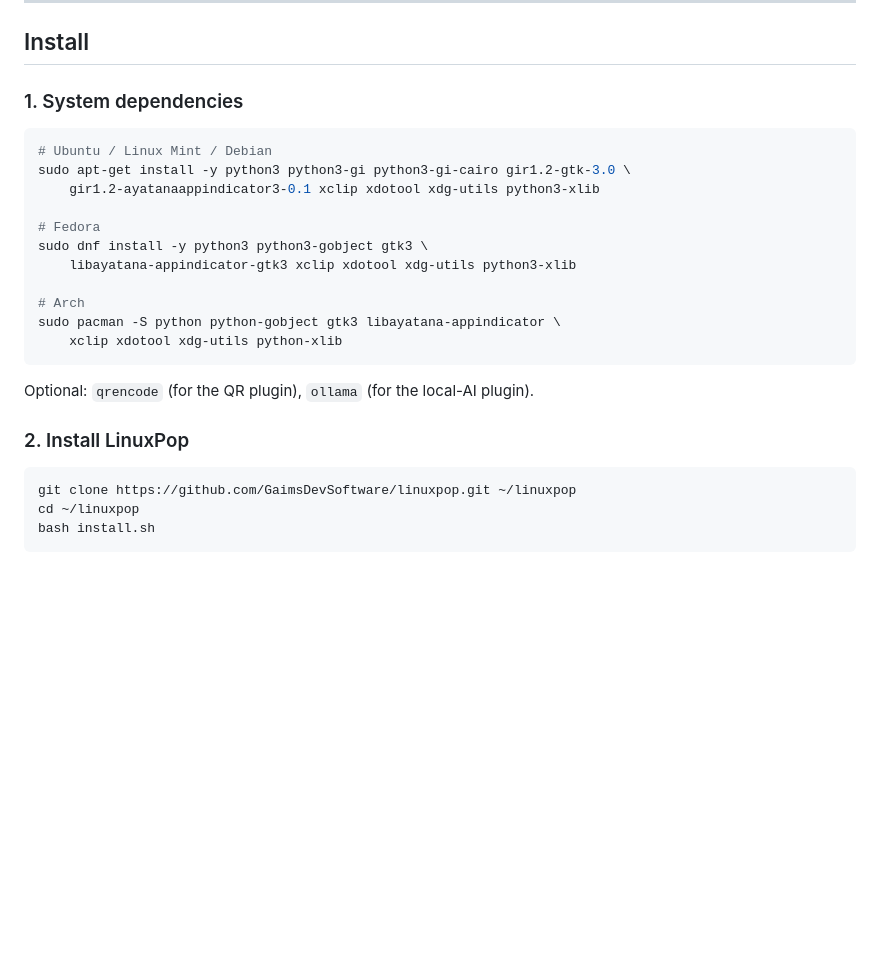
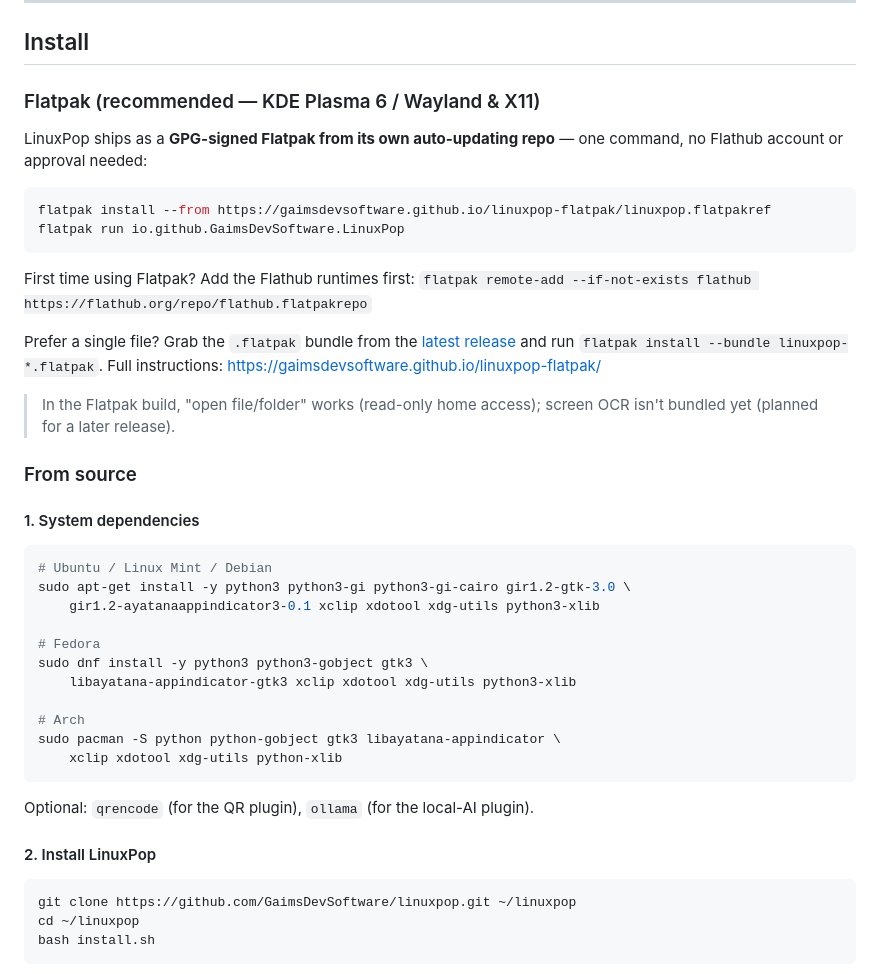
Before and after one commit to GaimsDevSoftware/linuxpop, a Markdown page: README.md, the part around the change. Drawn GitHub-style; blank space fills up the shorter version.

Commit message:
docs: add Flatpak (self-hosted repo) as the recommended install method

````diff
--- a/README.md
+++ b/README.md
@@ -42,7 +42,30 @@ no telemetry.
 
 ## Install
 
-### 1. System dependencies
+### Flatpak (recommended — KDE Plasma 6 / Wayland & X11)
+
+LinuxPop ships as a **GPG-signed Flatpak from its own auto-updating repo** — one command,
+no Flathub account or approval needed:
+
+```sh
+flatpak install --from https://gaimsdevsoftware.github.io/linuxpop-flatpak/linuxpop.flatpakref
+flatpak run io.github.GaimsDevSoftware.LinuxPop
+```
+
+First time using Flatpak? Add the Flathub runtimes first:
+`flatpak remote-add --if-not-exists flathub https://flathub.org/repo/flathub.flatpakrepo`
+
+Prefer a single file? Grab the `.flatpak` bundle from the
+[latest release](https://github.com/GaimsDevSoftware/linuxpop/releases/latest) and run
+`flatpak install --bundle linuxpop-*.flatpak`. Full instructions:
+<https://gaimsdevsoftware.github.io/linuxpop-flatpak/>
+
+> In the Flatpak build, "open file/folder" works (read-only home access); screen OCR
+> isn't bundled yet (planned for a later release).
+
+### From source
+
+#### 1. System dependencies
 
 ```sh
 # Ubuntu / Linux Mint / Debian
@@ -60,7 +83,7 @@ sudo pacman -S python python-gobject gtk3 libayatana-appindicator \
 
 Optional: `qrencode` (for the QR plugin), `ollama` (for the local-AI plugin).
 
-### 2. Install LinuxPop
+#### 2. Install LinuxPop
 
 ```sh
 git clone https://github.com/GaimsDevSoftware/linuxpop.git ~/linuxpop
````
